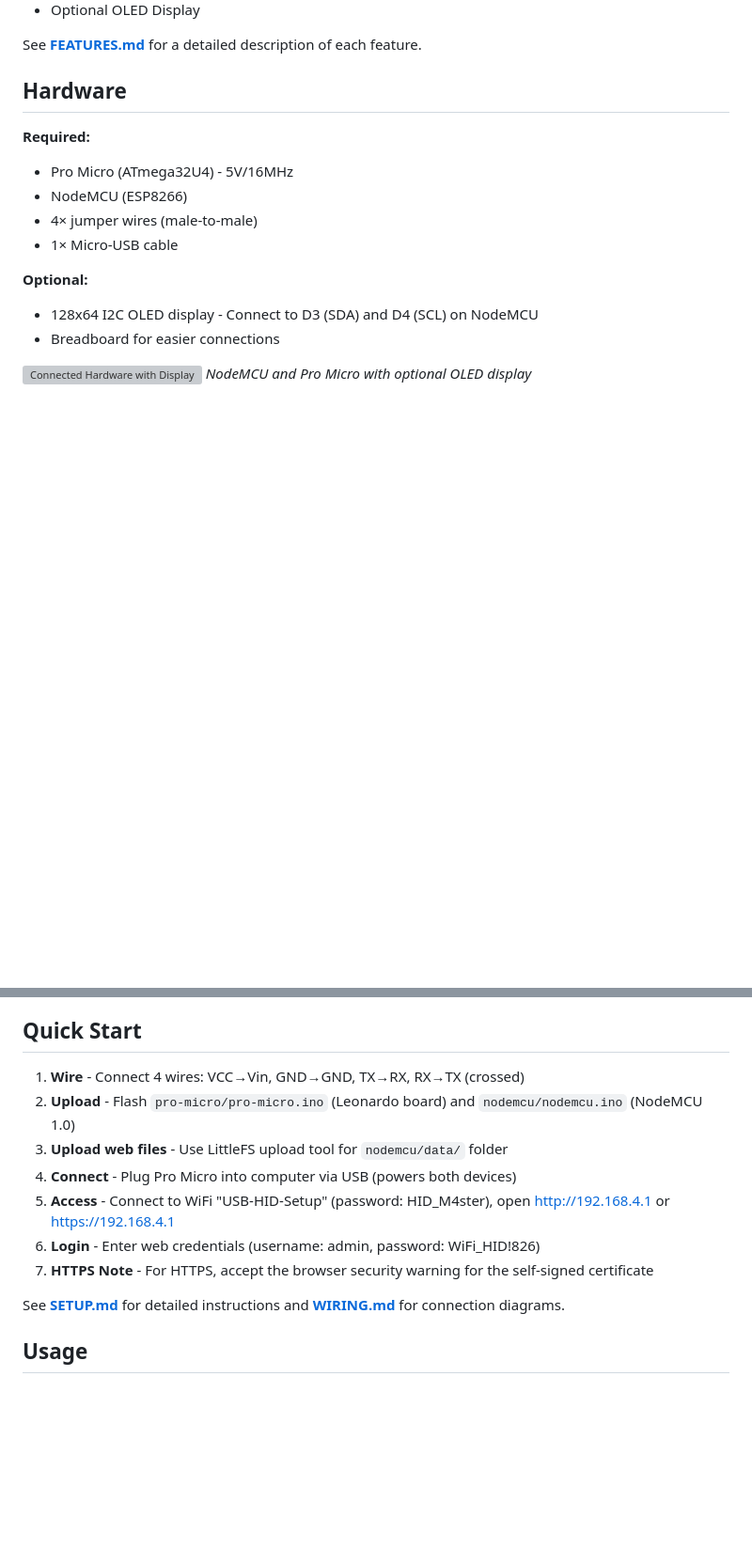
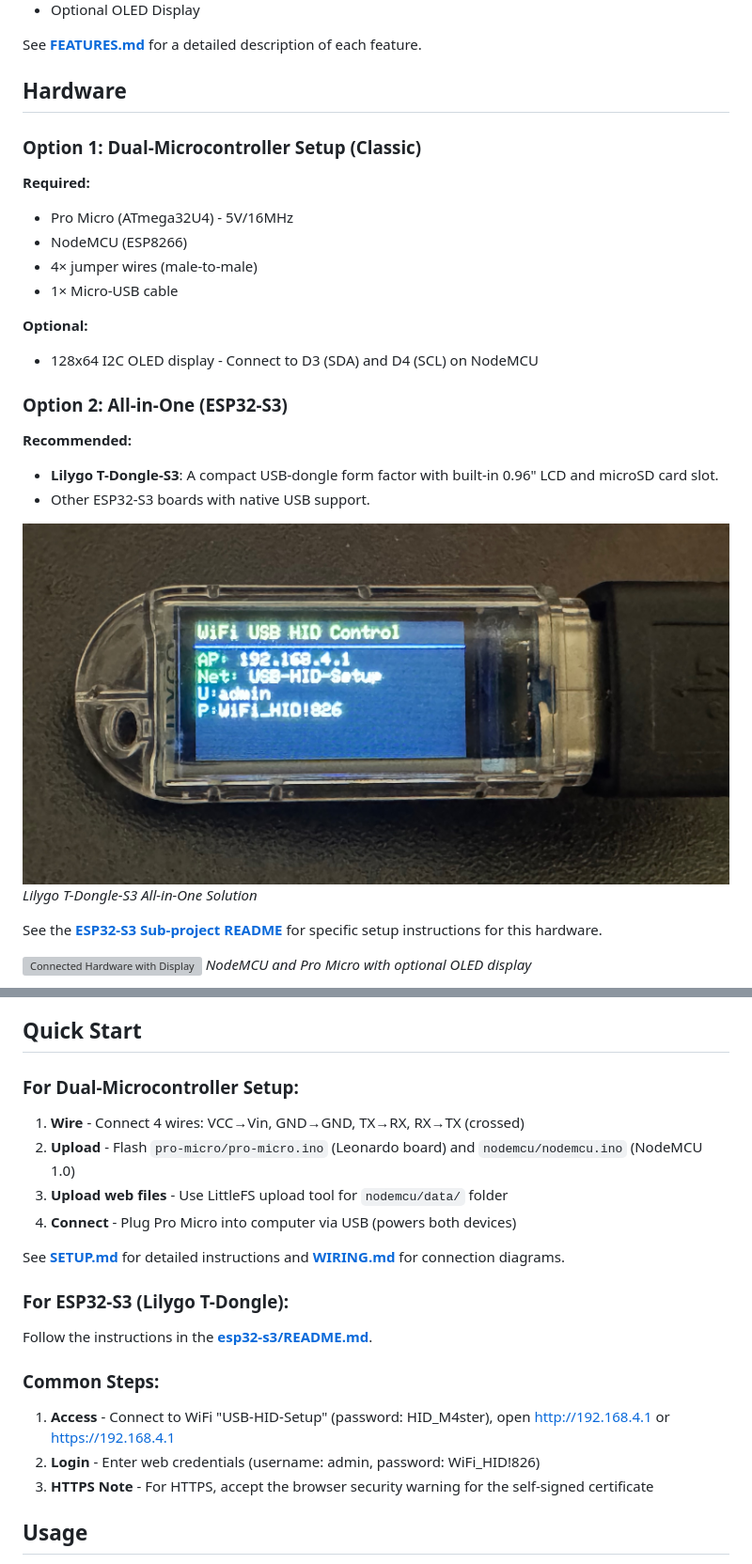
Before and after one commit to maxiwoj/wifi-usb-hid, a Markdown page: README.md, 2 parts joined by grey strips. Shown at 94% size. Rendered like a GitHub page; pictures changed too: docs/resource/lilygo-t-dongle.jpeg (added); blank space fills up the shorter version; grey boxes are pictures that could not be loaded.

```diff
--- a/README.md
+++ b/README.md
@@ -33,6 +39,7 @@ See **[FEATURES.md](docs/FEATURES.md)** for a detailed description of each featu
 
 ## Hardware
 
+### Option 1: Dual-Microcontroller Setup (Classic)
 **Required:**
 - Pro Micro (ATmega32U4) - 5V/16MHz
 - NodeMCU (ESP8266)
@@ -41,7 +48,16 @@ See **[FEATURES.md](docs/FEATURES.md)** for a detailed description of each featu
 
 **Optional:**
 - 128x64 I2C OLED display - Connect to D3 (SDA) and D4 (SCL) on NodeMCU
-- Breadboard for easier connections
+
+### Option 2: All-in-One (ESP32-S3)
+**Recommended:**
+- **Lilygo T-Dongle-S3**: A compact USB-dongle form factor with built-in 0.96" LCD and microSD card slot.
+- Other ESP32-S3 boards with native USB support.
+
+![Lilygo T-Dongle-S3](docs/resource/lilygo-t-dongle.jpeg)
+*Lilygo T-Dongle-S3 All-in-One Solution*
+
+See the **[ESP32-S3 Sub-project README](esp32-s3/README.md)** for specific setup instructions for this hardware.
 
 ![Connected Hardware with Display](docs/resource/display_connected_pic.jpeg)
 *NodeMCU and Pro Micro with optional OLED display*
@@ -58,15 +74,21 @@ See **[FEATURES.md](docs/FEATURES.md)** for a detailed description of each featu
 
 ## Quick Start
 
+### For Dual-Microcontroller Setup:
 1. **Wire** - Connect 4 wires: VCC→Vin, GND→GND, TX→RX, RX→TX (crossed)
 2. **Upload** - Flash `pro-micro/pro-micro.ino` (Leonardo board) and `nodemcu/nodemcu.ino` (NodeMCU 1.0)
 3. **Upload web files** - Use LittleFS upload tool for `nodemcu/data/` folder
 4. **Connect** - Plug Pro Micro into computer via USB (powers both devices)
-5. **Access** - Connect to WiFi "USB-HID-Setup" (password: HID_M4ster), open http://192.168.4.1 or https://192.168.4.1
-6. **Login** - Enter web credentials (username: admin, password: WiFi_HID!826)
-7. **HTTPS Note** - For HTTPS, accept the browser security warning for the self-signed certificate
 
 See **[SETUP.md](docs/SETUP.md)** for detailed instructions and **[WIRING.md](docs/WIRING.md)** for connection diagrams.
+
+### For ESP32-S3 (Lilygo T-Dongle):
+Follow the instructions in the **[esp32-s3/README.md](esp32-s3/README.md)**.
+
+### Common Steps:
+1. **Access** - Connect to WiFi "USB-HID-Setup" (password: HID_M4ster), open http://192.168.4.1 or https://192.168.4.1
+2. **Login** - Enter web credentials (username: admin, password: WiFi_HID!826)
+3. **HTTPS Note** - For HTTPS, accept the browser security warning for the self-signed certificate
 
 ## Usage
 
```
Also changed, not shown: other parts of README.md (+7 -1 lines), esp32-s3/README.md (+21 -55 lines), 2 other files.
